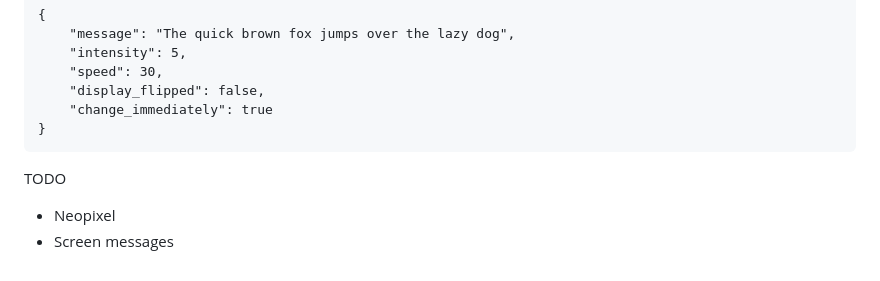
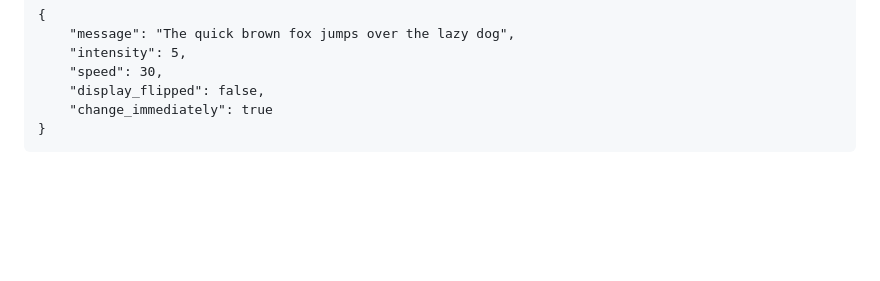
Before and after one commit to mattybigback/IoT-LED-Matrix, a Markdown page: README.md, the part around the change. GitHub-like rendering; blank space fills up the shorter version.

Commit message:
Removed Todo fro readme (ready for new release)

````diff
--- a/README.md
+++ b/README.md
@@ -141,7 +141,3 @@
     "change_immediately": true
 }
 ```
-
-TODO
-* Neopixel
-* Screen messages
````
